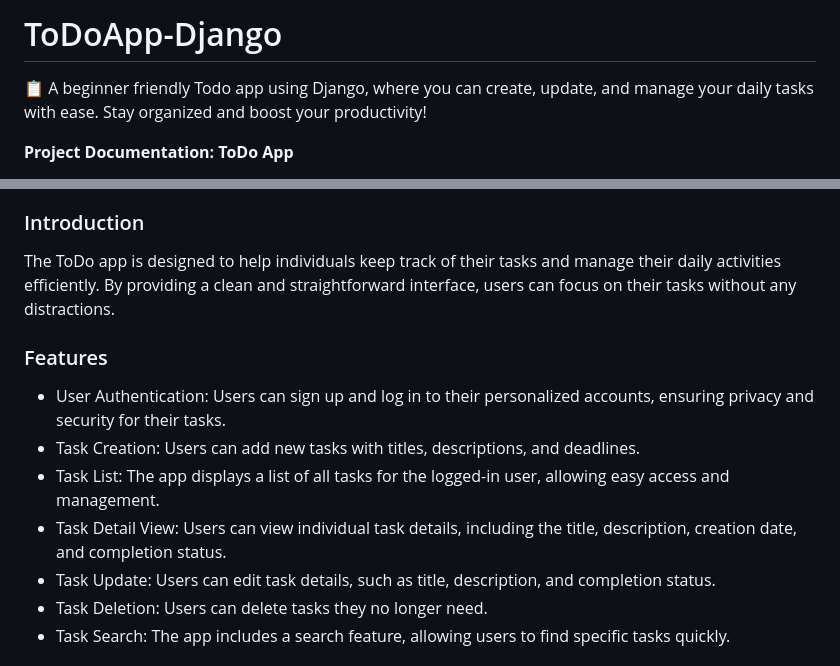
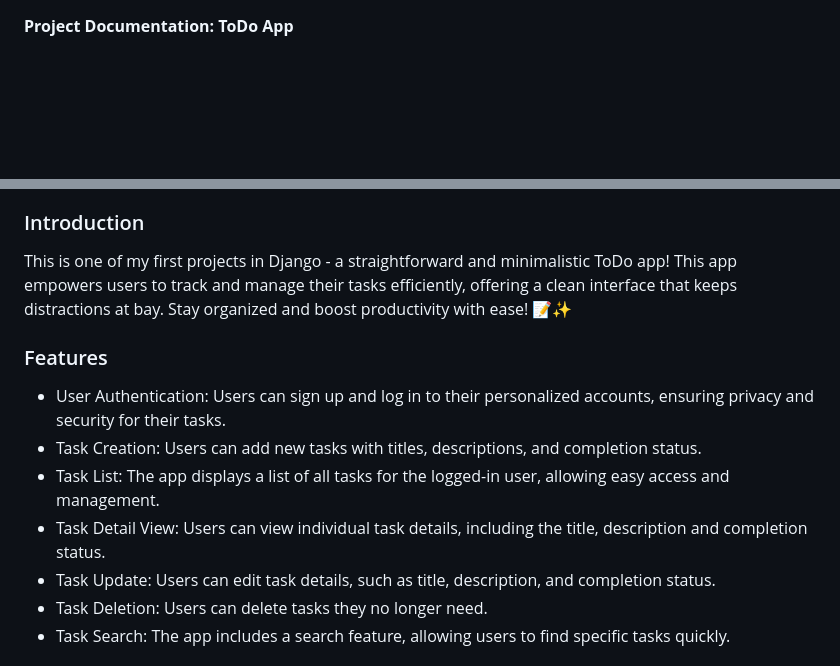
Before and after one commit to Armancollab/ToDoApp-Django, a Markdown page: README.md, 2 parts joined by grey strips. GitHub-like rendering; blank space fills up the shorter version.

```diff
--- a/README.md
+++ b/README.md
@@ -1,7 +1,3 @@
-# ToDoApp-Django
- 📋 A beginner friendly Todo app using Django, where you can create, update, and manage your daily tasks with ease. Stay organized and boost your productivity!
-
-
 **Project Documentation: ToDo App**
 
 This documentation provides an overview of the ToDo app, a simple task management application developed using Django, Python's web framework. The app allows users to create, update, and delete tasks, as well as mark tasks as completed. It includes user authentication, allowing each user to manage their own tasks securely.
@@ -17,14 +13,14 @@ This documentation provides an overview of the ToDo app, a simple task managemen
 
 ### Introduction
 
-The ToDo app is designed to help individuals keep track of their tasks and manage their daily activities efficiently. By providing a clean and straightforward interface, users can focus on their tasks without any distractions.
+This is one of my first projects in Django - a straightforward and minimalistic ToDo app! This app empowers users to track and manage their tasks efficiently, offering a clean interface that keeps distractions at bay. Stay organized and boost productivity with ease! 📝✨
 
 ### Features
 
 - User Authentication: Users can sign up and log in to their personalized accounts, ensuring privacy and security for their tasks.
-- Task Creation: Users can add new tasks with titles, descriptions, and deadlines.
+- Task Creation: Users can add new tasks with titles, descriptions, and completion status.
 - Task List: The app displays a list of all tasks for the logged-in user, allowing easy access and management.
-- Task Detail View: Users can view individual task details, including the title, description, creation date, and completion status.
+- Task Detail View: Users can view individual task details, including the title, description and completion status.
 - Task Update: Users can edit task details, such as title, description, and completion status.
 - Task Deletion: Users can delete tasks they no longer need.
 - Task Search: The app includes a search feature, allowing users to find specific tasks quickly.
```
